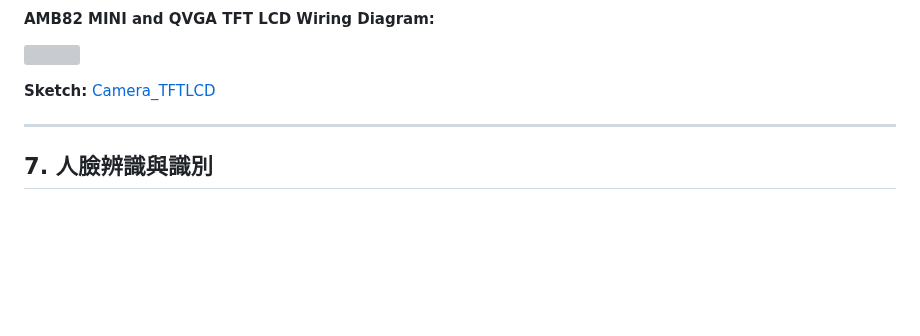
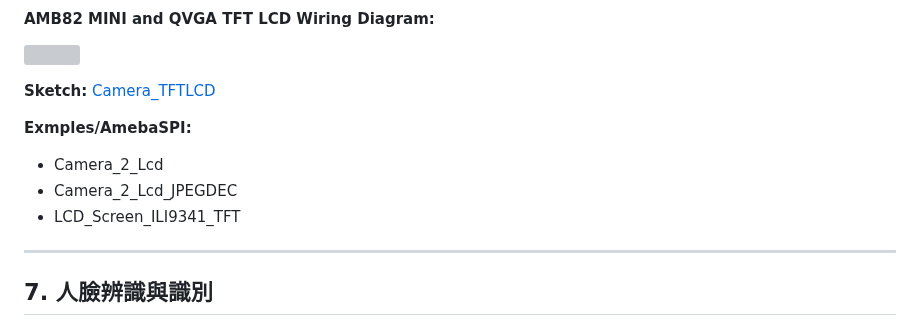
Before and after one commit to rkuo2000/EdgeAI-AmebaPro2, a Markdown page: README.md, the part around the change. GitHub-like rendering; blank space fills up the shorter version; grey boxes are pictures that could not be loaded.

```diff
--- a/README.md
+++ b/README.md
@@ -131,6 +131,11 @@ Tools > Board Manager > AMB82 package > 4.0.8-build20240805<br>
 
 **Sketch:** [Camera_TFTLCD](https://github.com/rkuo2000/Arduino/blob/master/examples/AMB82-MINI/Camera_TFTLCD/Camera_TFTLCD.ino)<br>
 
+**Exmples/AmebaSPI:** <br>
+* Camera_2_Lcd
+* Camera_2_Lcd_JPEGDEC
+* LCD_Screen_ILI9341_TFT
+
 ---
 ## 7. 人臉辨識與識別
 
```
